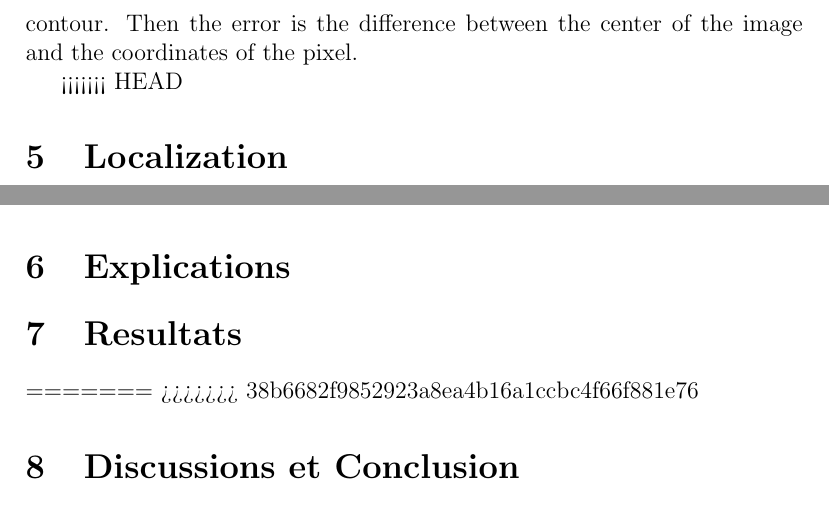
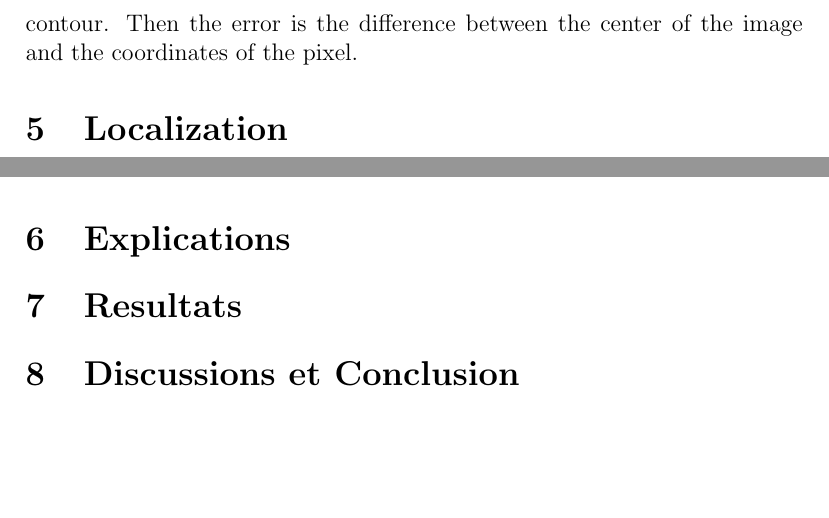
Before and after one commit to Jules-Berhault/kart, a LaTeX document (doc/rapport/Main.tex): two parts of pages 11 and 12 of 13, joined at a grey line, cut so that both start at the same text, the shorter picture padded with empty space. Compiled offline with pdfLaTeX.

Commit message:
affichage reussi

```diff
--- a/doc/rapport/Main.tex
+++ b/doc/rapport/Main.tex
@@ -84,7 +84,7 @@ Gwendal \textsc{Priser}\\  % Enter Your name and T.No.
 \section{Image Processing}
 \input{Chapters/image_processing}
 
-<<<<<<< HEAD
+
 \section{Localization}
 \input{Chapters/Mamadou_Localisation.tex}
 
@@ -94,8 +94,7 @@ Gwendal \textsc{Priser}\\  % Enter Your name and T.No.
 \section{Resultats}
 \input{Chapters/04_Results}
 
-=======
->>>>>>> 38b6682f9852923a8ea4b16a1ccbc4f66f881e76
+
 \section{Discussions et Conclusion}
 \input{Chapters/05_DiscussionsConclusion}
 
```
